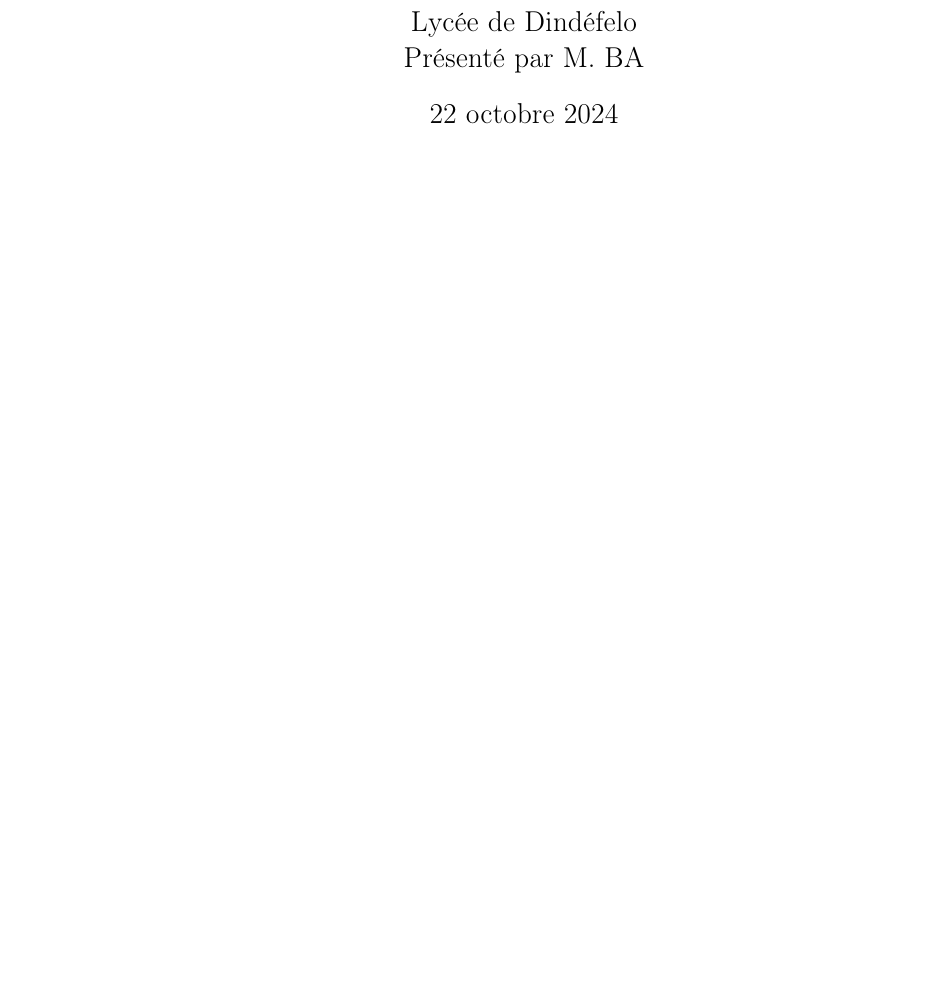
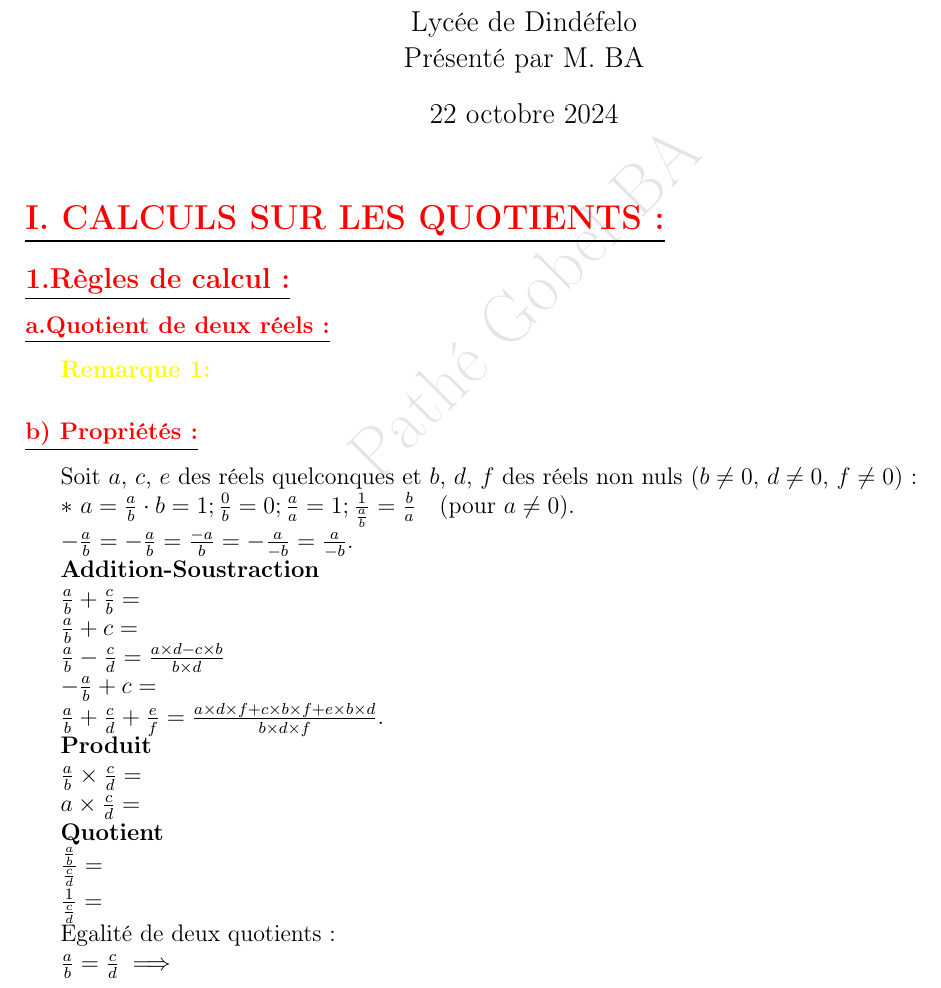
Before and after one commit to patheGobel/2ndL, a LaTeX document (CalculDansR.tex): part of the page, cut so that both start at the same text, the shorter picture padded with empty space. Compiled offline with pdfLaTeX.

Commit message:
Propriété sur les fractions

```diff
--- a/CalculDansR.tex
+++ b/CalculDansR.tex
@@ -90,5 +90,70 @@
 
 \begin{document}
 \maketitle
+\section*{\underline{\textbf{\textcolor{red}{I. CALCULS SUR LES QUOTIENTS :}}}}
+\subsection*{\underline{\textbf{\textcolor{red}{1.Règles de calcul :}}}}
+\subsubsection*{\underline{\textbf{\textcolor{red}{a.Quotient de deux réels :}}}}
+\textbf{\remarque}
 
+\subsubsection*{\underline{\textbf{\textcolor{red}{b) Propriétés :}}}}
+
+Soit $a$, $c$, $e$ des réels quelconques et $b$, $d$, $f$ des réels non nuls ($b \neq 0$, $d \neq 0$, $f \neq 0$) :
+
+$\ast \ a = \frac{a}{b} \cdot b = 1 ; \frac{0}{b} = 0 ; \frac{a}{a} = 1 ; \frac{1}{\frac{a}{b}} = \frac{b}{a} \quad (\text{pour } a \neq 0).$
+
+$-\frac{a}{b} = -\frac{a}{b} = \frac{-a}{b} = -\frac{a}{-b} = \frac{a}{-b}.$
+
+\textbf{Addition-Soustraction}
+
+$\frac{a}{b} + \frac{c}{b} =$
+
+$\frac{a}{b} + c =$
+
+$ \frac{a}{b} - \frac{c}{d} = \frac{a \times d - c \times b}{b \times d} $
+
+$-\frac{a}{b} + c =$
+
+$ \frac{a}{b} + \frac{c}{d} + \frac{e}{f} = \frac{a \times d \times f + c \times b \times f + e \times b \times d}{b \times d \times f}.$
+
+\textbf{Produit}
+
+$\frac{a}{b} \times \frac{c}{d}=$
+
+$a \times \frac{c}{d}=$
+
+\textbf{Quotient}
+
+$\frac{\frac{a}{b}}{\frac{c}{d}}=$
+
+$\frac{1}{\frac{c}{d}}=$
+
+Egalité de deux quotients :
+
+$\frac{a}{b}=\frac{c}{d} \implies$
+
+
+%2) Identités remarquables :
+%a) Rappels :
+%b) Autres identités remarquables :
+%\textbf{\exerciceapp}
+
+%\textbf{\correction}
+%II) PUISSANCE D’UN REEL:
+%1) Définition :
+%\textbf{\exemple}
+
+%\textbf{\solution}
+
+%\textbf{\remarque}
+%\subsection*{\underline{\textbf{\textcolor{red}{2) Propriétés :}}}}
+%\textbf{\exerciceapp}
+
+%\textbf{\correction}
+%III) CALCULS SUR LES RADICAUX:
+%1) Définition :
+%\textbf{\exemple}
+
+%\textbf{\solution}
+%\subsection*{\underline{\textbf{\textcolor{red}{2) Propriétés :}}}}
+%\textbf{\remarque}
 \end{document}
```
